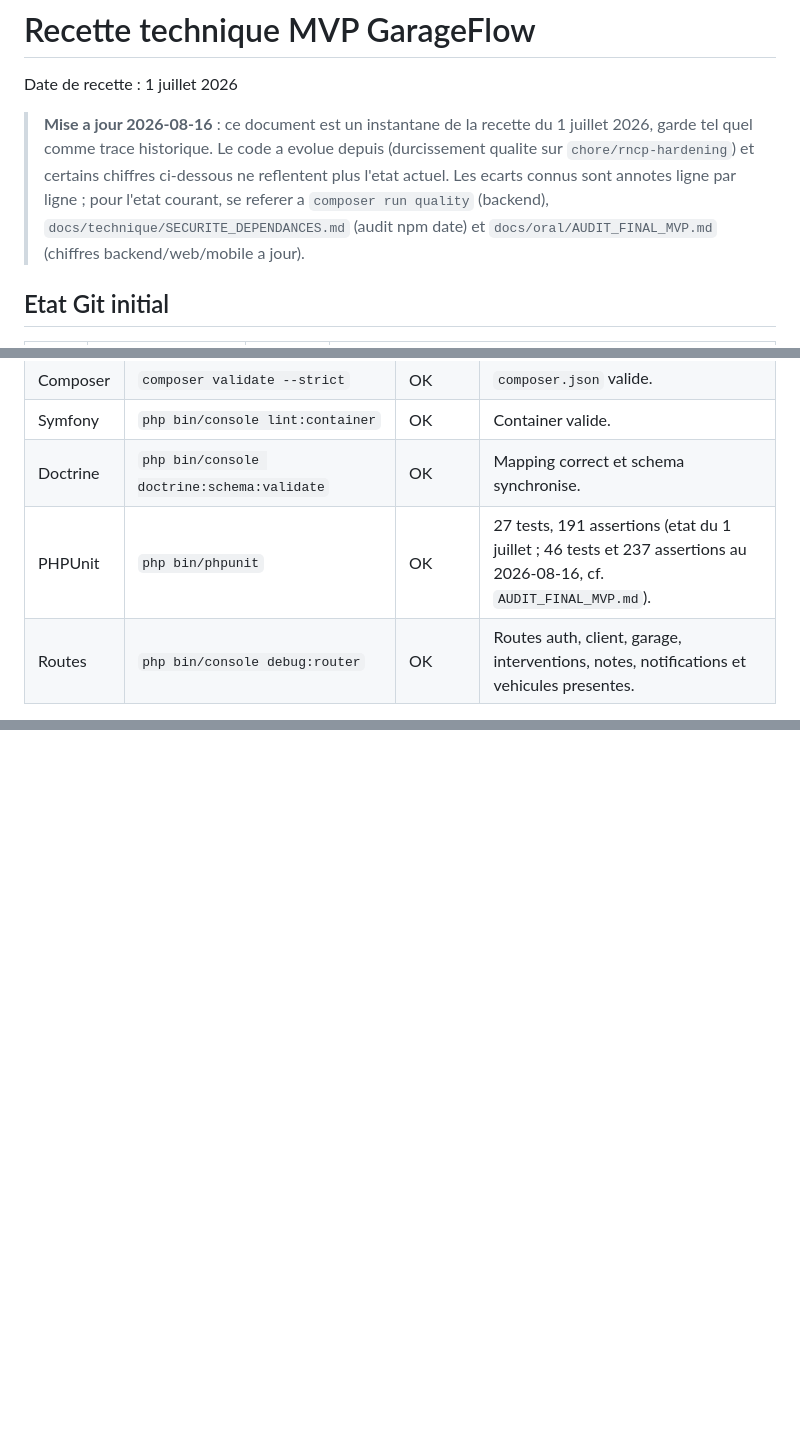
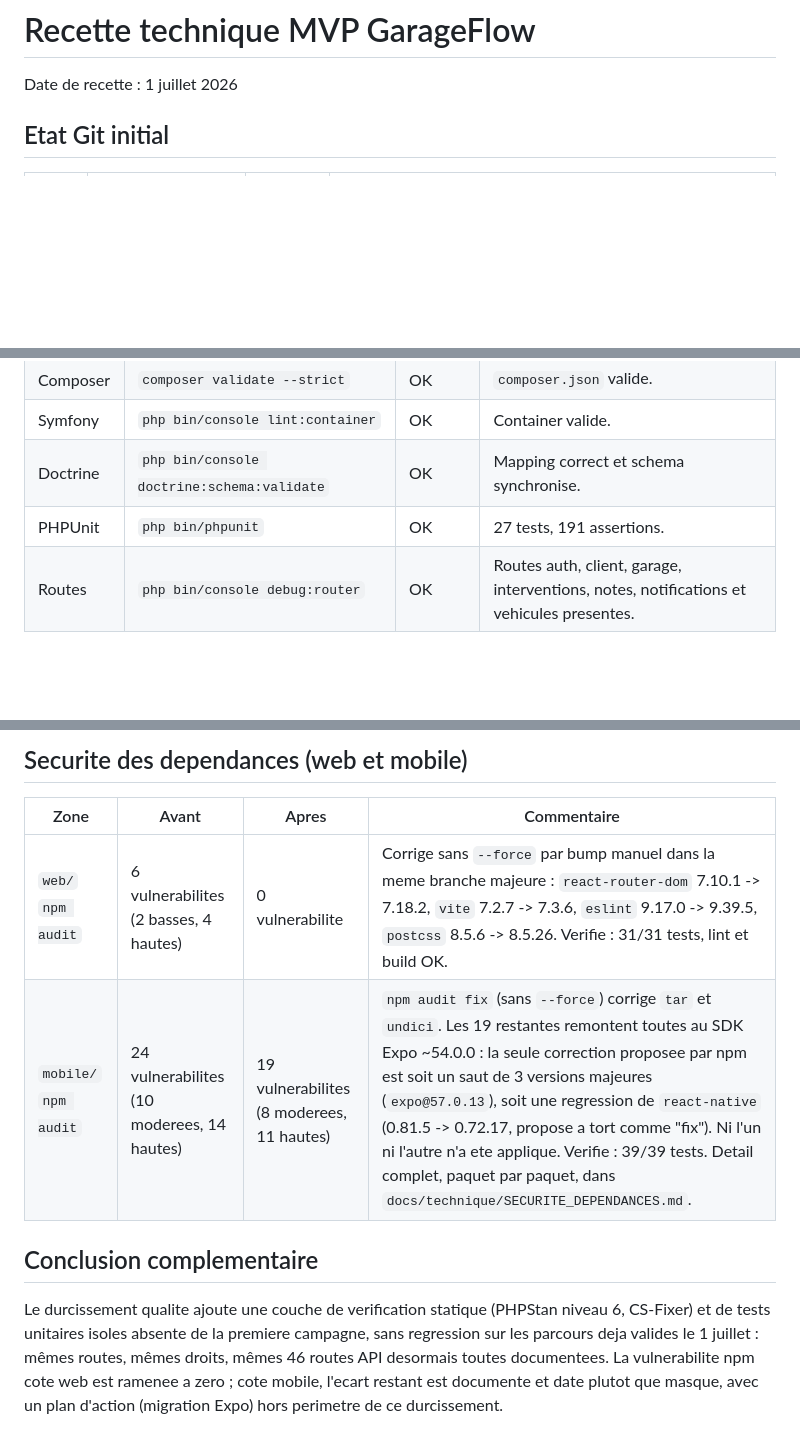
Before and after one commit to Adamas13127/Garage_Flow, a Markdown page: docs/oral/RECETTE_TECHNIQUE_MVP.md, 3 parts joined by grey strips. Rendered like a GitHub page; blank space fills up the shorter version.

```diff
--- a/docs/oral/RECETTE_TECHNIQUE_MVP.md
+++ b/docs/oral/RECETTE_TECHNIQUE_MVP.md
@@ -7,13 +7,6 @@ Il communique avec les commandes de validation, les parcours API et le scenario
 # Recette technique MVP GarageFlow
 
 Date de recette : 1 juillet 2026
-
-> **Mise a jour 2026-08-16** : ce document est un instantane de la recette du 1 juillet 2026, garde
-> tel quel comme trace historique. Le code a evolue depuis (durcissement qualite sur
-> `chore/rncp-hardening`) et certains chiffres ci-dessous ne reflentent plus l'etat actuel. Les
-> ecarts connus sont annotes ligne par ligne ; pour l'etat courant, se referer a `composer run
-> quality` (backend), `docs/technique/SECURITE_DEPENDANCES.md` (audit npm date) et
-> `docs/oral/AUDIT_FINAL_MVP.md` (chiffres backend/web/mobile a jour).
 
 ## Etat Git initial
 
@@ -44,7 +37,7 @@ Date de recette : 1 juillet 2026
 | Composer | `composer validate --strict` | OK | `composer.json` valide. |
 | Symfony | `php bin/console lint:container` | OK | Container valide. |
 | Doctrine | `php bin/console doctrine:schema:validate` | OK | Mapping correct et schema synchronise. |
-| PHPUnit | `php bin/phpunit` | OK | 27 tests, 191 assertions (etat du 1 juillet ; 46 tests et 237 assertions au 2026-08-16, cf. `AUDIT_FINAL_MVP.md`). |
+| PHPUnit | `php bin/phpunit` | OK | 27 tests, 191 assertions. |
 | Routes | `php bin/console debug:router` | OK | Routes auth, client, garage, interventions, notes, notifications et vehicules presentes. |
 
 Note : PHPUnit affiche des logs `Access Denied` attendus pendant certains tests de securite. Les tests restent verts.
@@ -150,0 +188,15 @@ Le backend est stable, les parcours API client/garage sont valides, les droits p
+## Securite des dependances (web et mobile)
+
+| Zone | Avant | Apres | Commentaire |
+|---|---|---|---|
+| `web/` `npm audit` | 6 vulnerabilites (2 basses, 4 hautes) | 0 vulnerabilite | Corrige sans `--force` par bump manuel dans la meme branche majeure : `react-router-dom` 7.10.1 -> 7.18.2, `vite` 7.2.7 -> 7.3.6, `eslint` 9.17.0 -> 9.39.5, `postcss` 8.5.6 -> 8.5.26. Verifie : 31/31 tests, lint et build OK. |
+| `mobile/` `npm audit` | 24 vulnerabilites (10 moderees, 14 hautes) | 19 vulnerabilites (8 moderees, 11 hautes) | `npm audit fix` (sans `--force`) corrige `tar` et `undici`. Les 19 restantes remontent toutes au SDK Expo ~54.0.0 : la seule correction proposee par npm est soit un saut de 3 versions majeures (`expo@57.0.13`), soit une regression de `react-native` (0.81.5 -> 0.72.17, propose a tort comme "fix"). Ni l'un ni l'autre n'a ete applique. Verifie : 39/39 tests. Detail complet, paquet par paquet, dans `docs/technique/SECURITE_DEPENDANCES.md`. |
+
+## Conclusion complementaire
+
+Le durcissement qualite ajoute une couche de verification statique (PHPStan niveau 6, CS-Fixer)
+et de tests unitaires isoles absente de la premiere campagne, sans regression sur les parcours
+deja valides le 1 juillet : mêmes routes, mêmes droits, mêmes 46 routes API desormais toutes
+documentees. La vulnerabilite npm cote web est ramenee a zero ; cote mobile, l'ecart restant est
+documente et date plutot que masque, avec un plan d'action (migration Expo) hors perimetre de ce
+durcissement.
```
Also changed, not shown: other parts of docs/oral/RECETTE_TECHNIQUE_MVP.md (+47 -3 lines).
